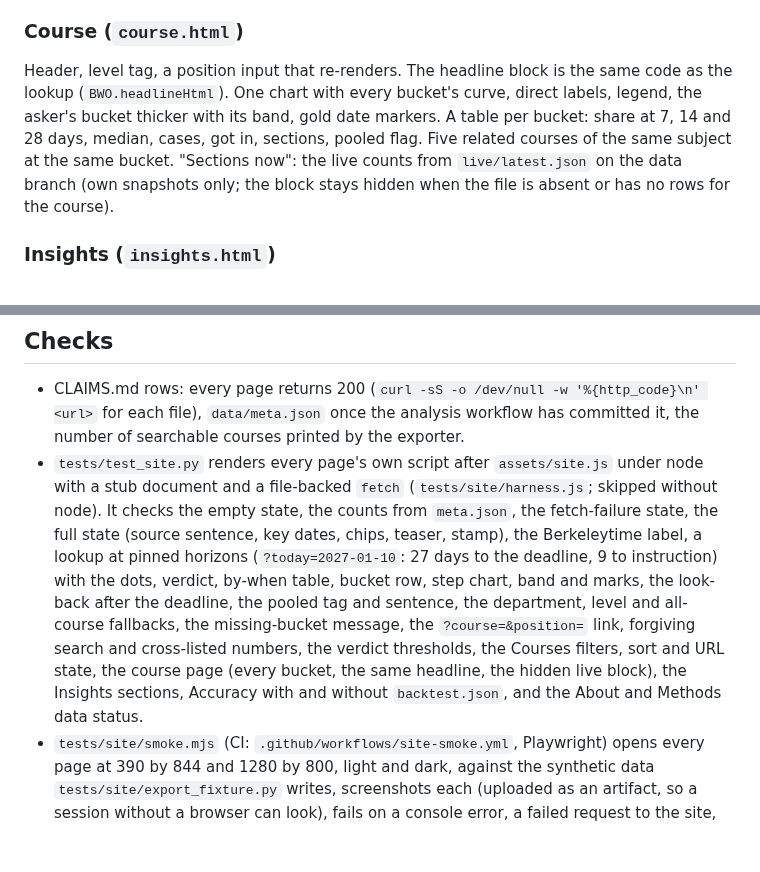
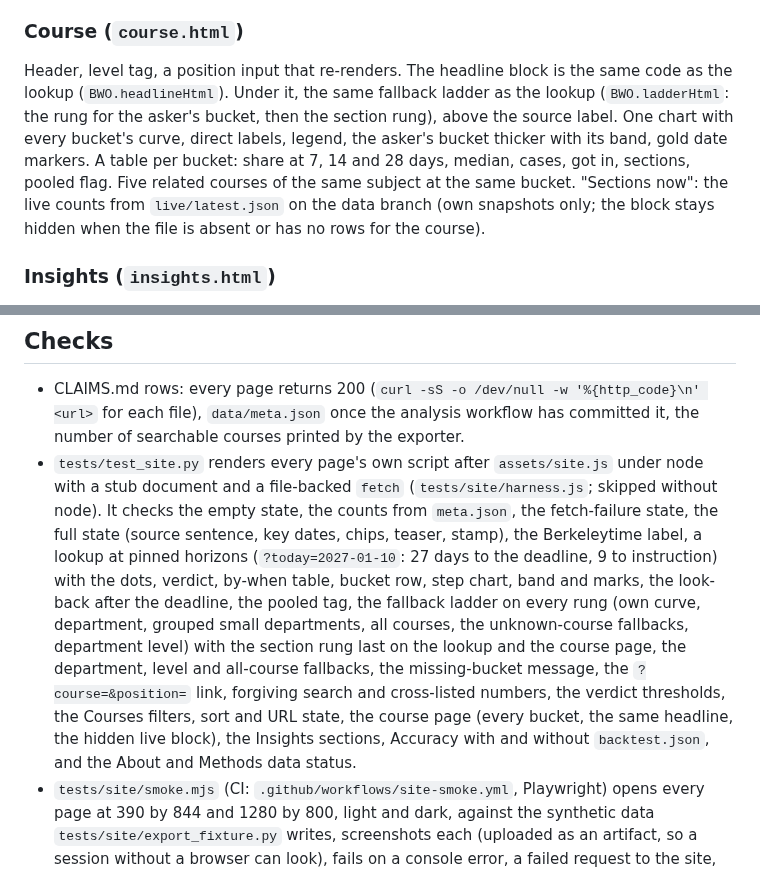
Before and after one commit to oliver139-chinesemole/berkeley-waitlist-odds, a Markdown page: docs/DESIGN_A6.md, 2 parts joined by grey strips. Drawn GitHub-style; blank space fills up the shorter version.

Commit message:
DESIGN_A6: the fallback ladder on the lookup and the course page
Lookup item 3 and the Course section describe the three rungs, the level rung
an unknown course can land on, and the section rung's fixed sentence; the
Checks list names the new tests.

Co-Authored-By: Claude Opus 5.5 (1M context) <noreply@anthropic.com>

```diff
--- a/docs/DESIGN_A6.md
+++ b/docs/DESIGN_A6.md
@@ -41,7 +41,7 @@ Controls in one row: position bucket (default 6-15), horizon (7, 14, 28 days; de
 
 ### Course (`course.html`)
 
-Header, level tag, a position input that re-renders. The headline block is the same code as the lookup (`BWO.headlineHtml`). One chart with every bucket's curve, direct labels, legend, the asker's bucket thicker with its band, gold date markers. A table per bucket: share at 7, 14 and 28 days, median, cases, got in, sections, pooled flag. Five related courses of the same subject at the same bucket. "Sections now": the live counts from `live/latest.json` on the data branch (own snapshots only; the block stays hidden when the file is absent or has no rows for the course).
+Header, level tag, a position input that re-renders. The headline block is the same code as the lookup (`BWO.headlineHtml`). Under it, the same fallback ladder as the lookup (`BWO.ladderHtml`: the rung for the asker's bucket, then the section rung), above the source label. One chart with every bucket's curve, direct labels, legend, the asker's bucket thicker with its band, gold date markers. A table per bucket: share at 7, 14 and 28 days, median, cases, got in, sections, pooled flag. Five related courses of the same subject at the same bucket. "Sections now": the live counts from `live/latest.json` on the data branch (own snapshots only; the block stays hidden when the file is absent or has no rows for the course).
 
 ### Insights (`insights.html`)
 
@@ -66,6 +66,6 @@ Written by `scrape.yml` after every snapshot (`python -m scraper.live`, `continu
 ## Checks
 
 - CLAIMS.md rows: every page returns 200 (`curl -sS -o /dev/null -w '%{http_code}\n' <url>` for each file), `data/meta.json` once the analysis workflow has committed it, the number of searchable courses printed by the exporter.
-- `tests/test_site.py` renders every page's own script after `assets/site.js` under node with a stub document and a file-backed `fetch` (`tests/site/harness.js`; skipped without node). It checks the empty state, the counts from `meta.json`, the fetch-failure state, the full state (source sentence, key dates, chips, teaser, stamp), the Berkeleytime label, a lookup at pinned horizons (`?today=2027-01-10`: 27 days to the deadline, 9 to instruction) with the dots, verdict, by-when table, bucket row, step chart, band and marks, the look-back after the deadline, the pooled tag and sentence, the department, level and all-course fallbacks, the missing-bucket message, the `?course=&position=` link, forgiving search and cross-listed numbers, the verdict thresholds, the Courses filters, sort and URL state, the course page (every bucket, the same headline, the hidden live block), the Insights sections, Accuracy with and without `backtest.json`, and the About and Methods data status.
+- `tests/test_site.py` renders every page's own script after `assets/site.js` under node with a stub document and a file-backed `fetch` (`tests/site/harness.js`; skipped without node). It checks the empty state, the counts from `meta.json`, the fetch-failure state, the full state (source sentence, key dates, chips, teaser, stamp), the Berkeleytime label, a lookup at pinned horizons (`?today=2027-01-10`: 27 days to the deadline, 9 to instruction) with the dots, verdict, by-when table, bucket row, step chart, band and marks, the look-back after the deadline, the pooled tag, the fallback ladder on every rung (own curve, department, grouped small departments, all courses, the unknown-course fallbacks, department level) with the section rung last on the lookup and the course page, the department, level and all-course fallbacks, the missing-bucket message, the `?course=&position=` link, forgiving search and cross-listed numbers, the verdict thresholds, the Courses filters, sort and URL state, the course page (every bucket, the same headline, the hidden live block), the Insights sections, Accuracy with and without `backtest.json`, and the About and Methods data status.
 - `tests/site/smoke.mjs` (CI: `.github/workflows/site-smoke.yml`, Playwright) opens every page at 390 by 844 and 1280 by 800, light and dark, against the synthetic data `tests/site/export_fixture.py` writes, screenshots each (uploaded as an artifact, so a session without a browser can look), fails on a console error, a failed request to the site, horizontal page scroll, or a serious or critical axe-core violation. `tests/test_export.py`, `tests/test_export_backtest.py` and `tests/test_live.py` cover the files the pages read.
 - A pass in a real browser by Oliver (phone and laptop, light and dark) is still due before the soft launch.
```
Also changed, not shown: other parts of docs/DESIGN_A6.md (+1 -1 lines).
